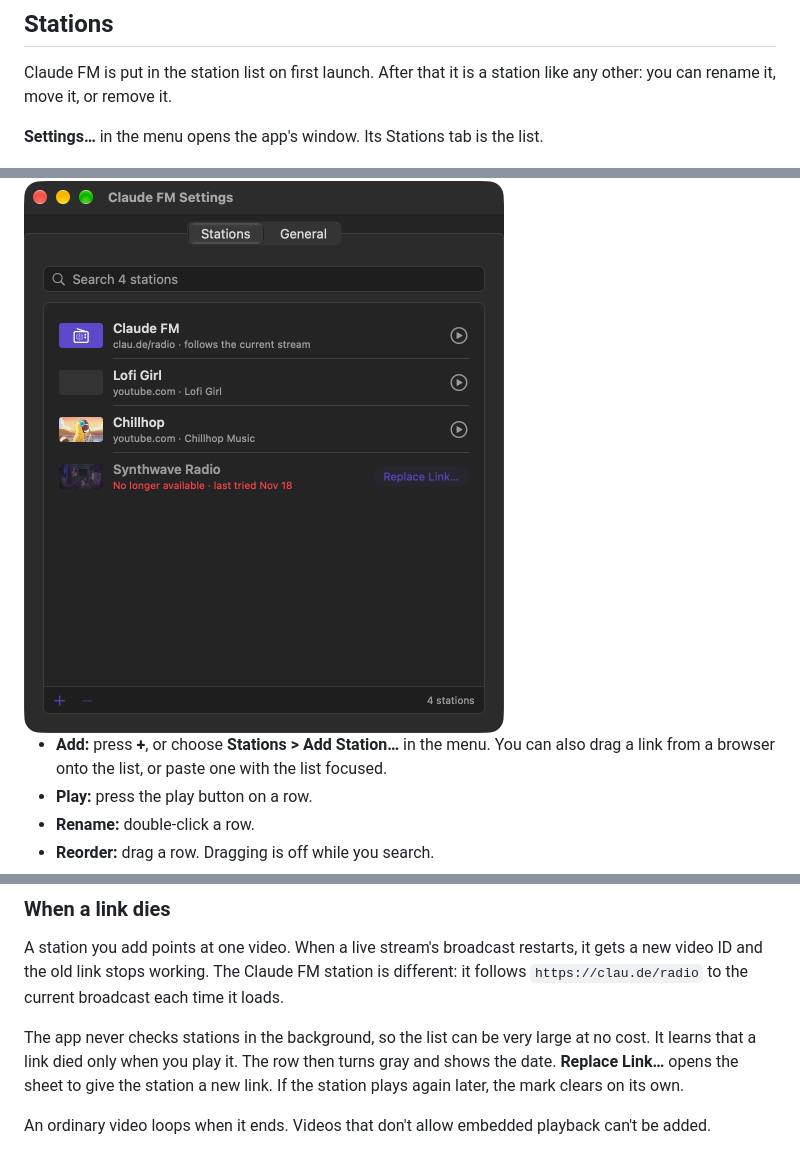
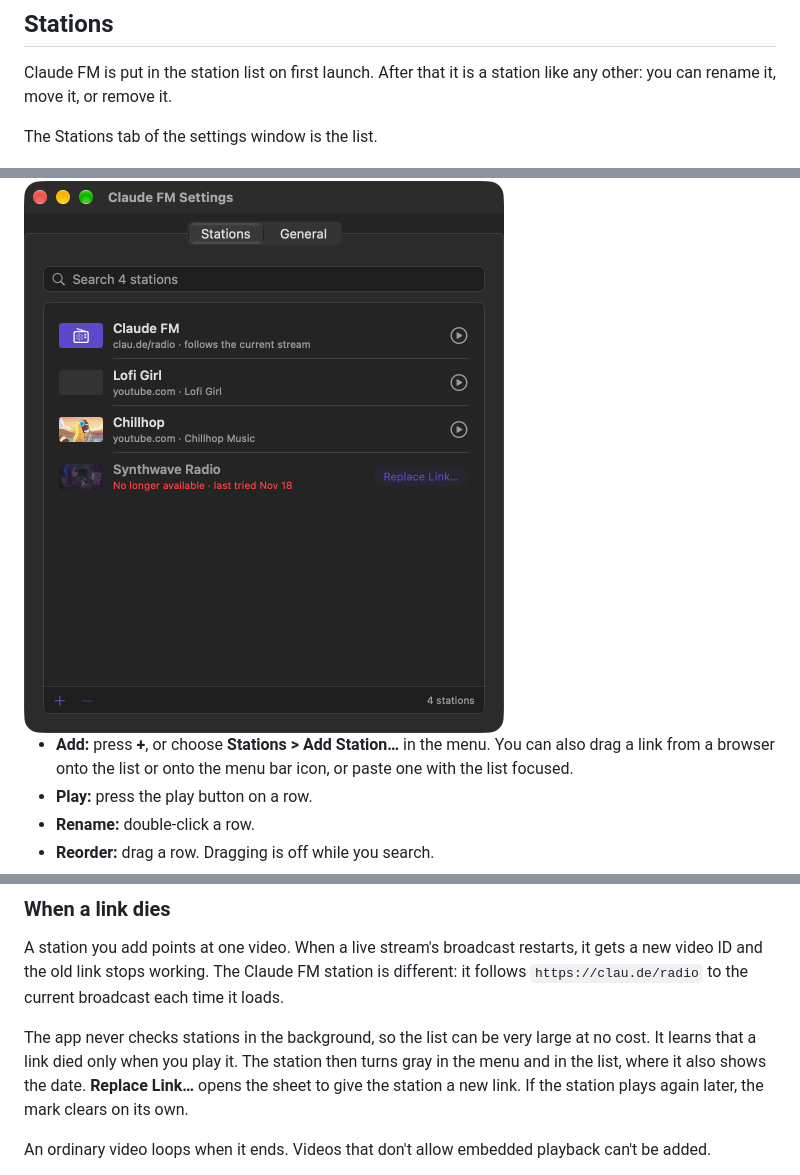
Before and after one commit to lubelski/claude-fm-menubar, a Markdown page: README.md, 3 parts joined by grey strips. Rendered like a GitHub page.

```diff
--- a/README.md
+++ b/README.md
@@ -27,11 +35,11 @@ Stopping releases the stream. Playing again reloads it, so playback starts at th
 
 Claude FM is put in the station list on first launch. After that it is a station like any other: you can rename it, move it, or remove it.
 
-**Settings…** in the menu opens the app's window. Its Stations tab is the list.
+The Stations tab of the settings window is the list.
 
 <img src="docs/settings-stations.png" width="480" alt="The Stations tab: a search field, then Claude FM, two YouTube stations with thumbnails, and a grayed station marked No longer available with a Replace Link button">
 
-- **Add:** press **+**, or choose **Stations > Add Station…** in the menu. You can also drag a link from a browser onto the list, or paste one with the list focused.
+- **Add:** press **+**, or choose **Stations > Add Station…** in the menu. You can also drag a link from a browser onto the list or onto the menu bar icon, or paste one with the list focused.
 - **Play:** press the play button on a row.
 - **Rename:** double-click a row.
 - **Reorder:** drag a row. Dragging is off while you search.
@@ -47,7 +55,7 @@ The Add Station sheet takes one YouTube link. If the clipboard already holds one
 
 A station you add points at one video. When a live stream's broadcast restarts, it gets a new video ID and the old link stops working. The Claude FM station is different: it follows `https://clau.de/radio` to the current broadcast each time it loads.
 
-The app never checks stations in the background, so the list can be very large at no cost. It learns that a link died only when you play it. The row then turns gray and shows the date. **Replace Link…** opens the sheet to give the station a new link. If the station plays again later, the mark clears on its own.
+The app never checks stations in the background, so the list can be very large at no cost. It learns that a link died only when you play it. The station then turns gray in the menu and in the list, where it also shows the date. **Replace Link…** opens the sheet to give the station a new link. If the station plays again later, the mark clears on its own.
 
 An ordinary video loops when it ends. Videos that don't allow embedded playback can't be added.
 
```
Also changed, not shown: other parts of README.md (+18 -4 lines), AGENTS.md (+1 -0 lines), docs/menu-player.png (added), 6 other files.
